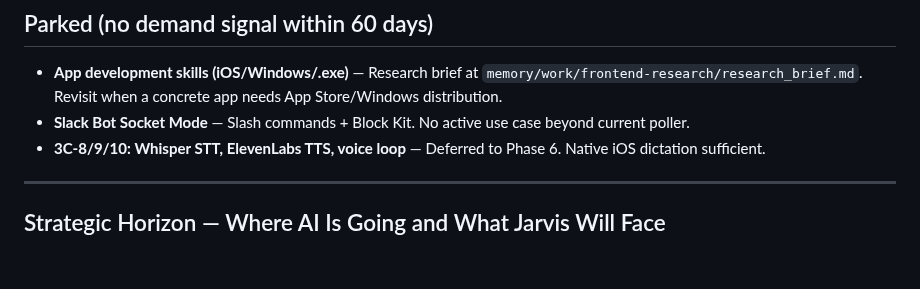
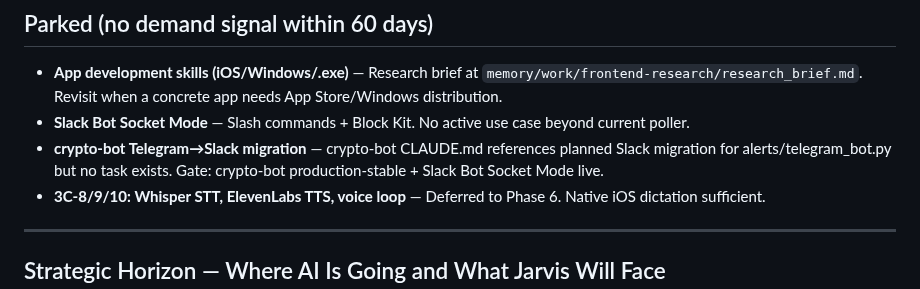
Before and after one commit to Eric-Pacheco95/epdev, a Markdown page: orchestration/tasklist.md, the part around the change. Drawn GitHub-style; blank space fills up the shorter version.

Commit message:
fix(tasklist): track crypto-bot Telegram→Slack migration as parked
crypto-bot CLAUDE.md references a planned Slack migration but no
corresponding task existed in the tasklist. Added as a parked item
with gate conditions (production-stable + Socket Mode).

Co-Authored-By: Claude Opus 4.6 <noreply@anthropic.com>

```diff
--- a/orchestration/tasklist.md
+++ b/orchestration/tasklist.md
@@ -101,6 +101,7 @@
 
 - **App development skills (iOS/Windows/.exe)** — Research brief at `memory/work/frontend-research/research_brief.md`. Revisit when a concrete app needs App Store/Windows distribution.
 - **Slack Bot Socket Mode** — Slash commands + Block Kit. No active use case beyond current poller.
+- **crypto-bot Telegram→Slack migration** — crypto-bot CLAUDE.md references planned Slack migration for alerts/telegram_bot.py but no task exists. Gate: crypto-bot production-stable + Slack Bot Socket Mode live.
 - **3C-8/9/10: Whisper STT, ElevenLabs TTS, voice loop** — Deferred to Phase 6. Native iOS dictation sufficient.
 
 ---
```
